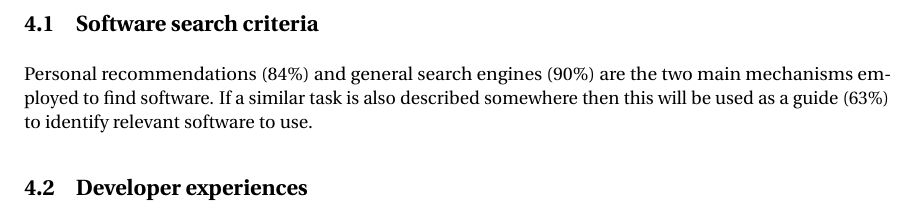
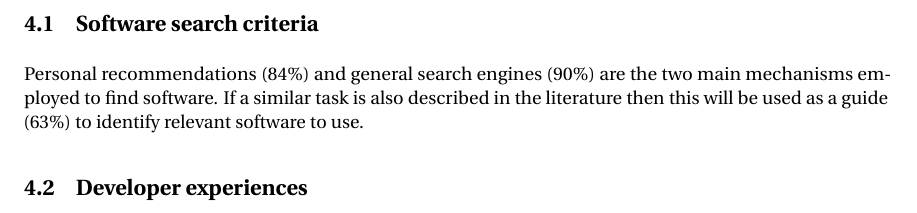
Before and after one commit to casics/project-docs, a LaTeX document (whitepaper.tex): part of page 2 of 2, cut so that both start at the same text. Compiled offline with pdfLaTeX.

Commit message:
Update on Overleaf.

```diff
--- a/whitepaper.tex
+++ b/whitepaper.tex
@@ -28,7 +28,7 @@ Numbers in parentheses in this section indicate the survey response.
 
 \subsection{Software search criteria}
 
-Personal recommendations (84\%) and general search engines (90\%) are the two main mechanisms employed to find software. If a similar task is also described somewhere then this will be used as a guide (63\%) to identify relevant software to use.
+Personal recommendations (84\%) and general search engines (90\%) are the two main mechanisms employed to find software. If a similar task is also described in the literature then this will be used as a guide (63\%) to identify relevant software to use.
 
 
 
```
